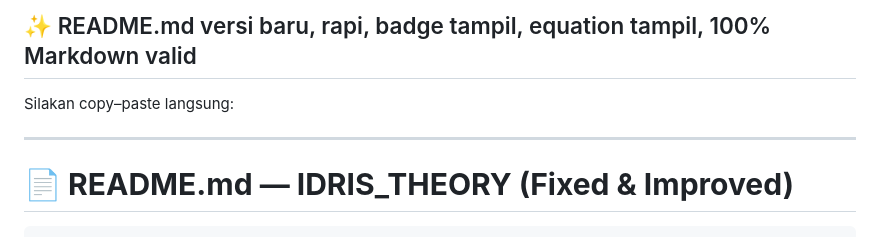
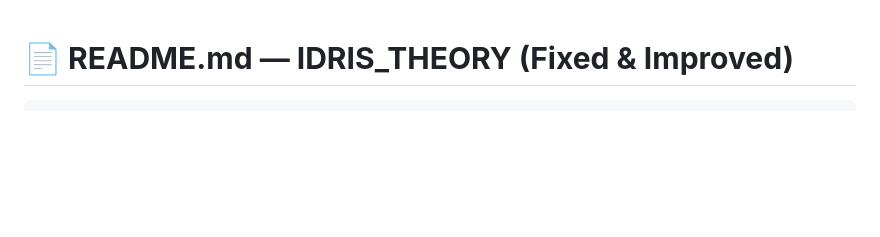
Before and after one commit to Syamsuddin/IDRIS_THEORY, a Markdown page: README.md, the part around the change. GitHub-like rendering; blank space fills up the shorter version.

```diff
--- a/README.md
+++ b/README.md
@@ -1,8 +1,3 @@
-## ✨ README.md versi baru, rapi, badge tampil, equation tampil, 100% Markdown valid
-
-Silakan copy–paste langsung:
-
----
 
 # **📄 README.md — IDRIS_THEORY (Fixed & Improved)**
 
```
